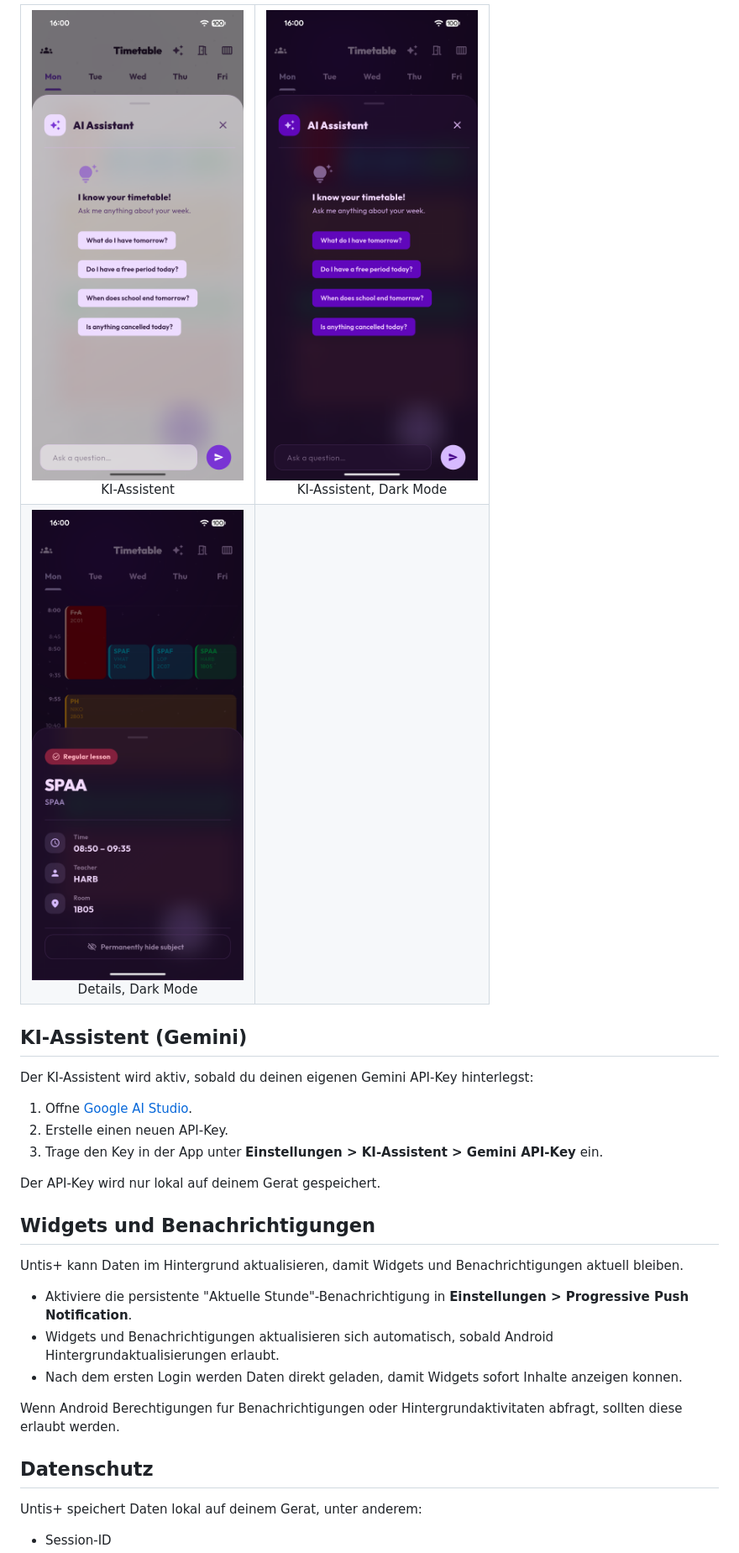
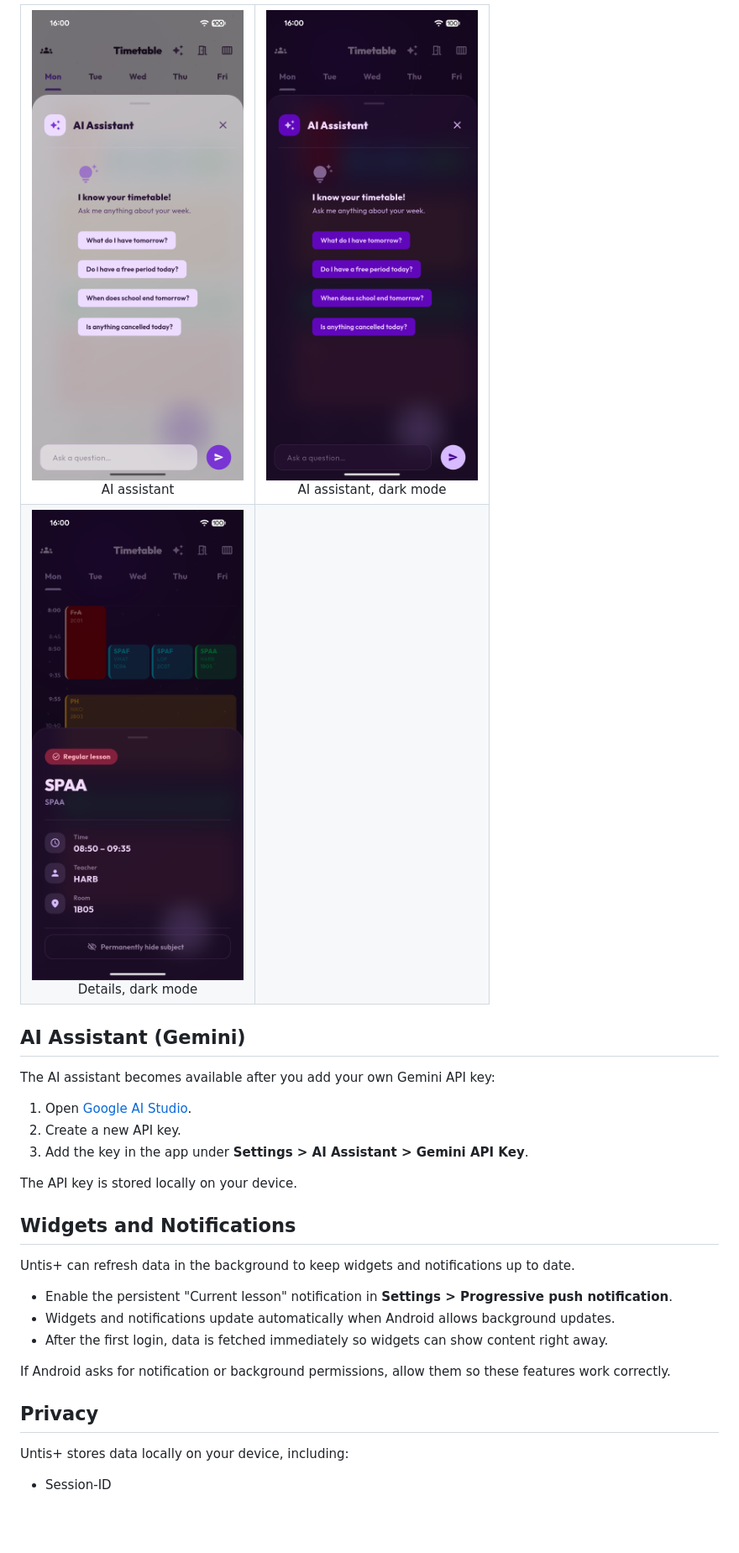
Before and after one commit to ninocss/UntisPlus, a Markdown page: README.md, the part around one of its changes. Shown at 84% size. Drawn GitHub-style; blank space fills up the shorter version.

```diff
--- a/README.md
+++ b/README.md
@@ -107,37 +107,37 @@ Untis+ fokussiert sich auf eine schnelle, ubersichtliche und alltagstaugliche Nu
 
 <table>
 	<tr>
-		<td align="center"><img src="assets/github/ai_assistant.png" width="320" alt="KI-Assistent" /><br />KI-Assistent</td>
-		<td align="center"><img src="assets/github/ai_assistant_dark_mode.png" width="320" alt="KI-Assistent Dunkel" /><br />KI-Assistent, Dark Mode</td>
+		<td align="center"><img src="assets/github/ai_assistant.png" width="320" alt="AI assistant" /><br />AI assistant</td>
+		<td align="center"><img src="assets/github/ai_assistant_dark_mode.png" width="320" alt="AI assistant dark mode" /><br />AI assistant, dark mode</td>
 	</tr>
 	<tr>
-		<td align="center"><img src="assets/github/details_dark_mode.png" width="320" alt="Details Dunkel" /><br />Details, Dark Mode</td>
+		<td align="center"><img src="assets/github/details_dark_mode.png" width="320" alt="Details dark mode" /><br />Details, dark mode</td>
 		<td align="center"></td>
 	</tr>
 </table>
 
-## KI-Assistent (Gemini)
+## AI Assistant (Gemini)
 
-Der KI-Assistent wird aktiv, sobald du deinen eigenen Gemini API-Key hinterlegst:
+The AI assistant becomes available after you add your own Gemini API key:
 
-1. Offne [Google AI Studio](https://aistudio.google.com/).
-2. Erstelle einen neuen API-Key.
-3. Trage den Key in der App unter **Einstellungen > KI-Assistent > Gemini API-Key** ein.
+1. Open [Google AI Studio](https://aistudio.google.com/).
+2. Create a new API key.
+3. Add the key in the app under **Settings > AI Assistant > Gemini API Key**.
 
-Der API-Key wird nur lokal auf deinem Gerat gespeichert.
+The API key is stored locally on your device.
 
-## Widgets und Benachrichtigungen
+## Widgets and Notifications
 
-Untis+ kann Daten im Hintergrund aktualisieren, damit Widgets und Benachrichtigungen aktuell bleiben.
+Untis+ can refresh data in the background to keep widgets and notifications up to date.
 
-- Aktiviere die persistente "Aktuelle Stunde"-Benachrichtigung in **Einstellungen > Progressive Push Notification**.
-- Widgets und Benachrichtigungen aktualisieren sich automatisch, sobald Android Hintergrundaktualisierungen erlaubt.
-- Nach dem ersten Login werden Daten direkt geladen, damit Widgets sofort Inhalte anzeigen konnen.
+- Enable the persistent "Current lesson" notification in **Settings > Progressive push notification**.
+- Widgets and notifications update automatically when Android allows background updates.
+- After the first login, data is fetched immediately so widgets can show content right away.
 
-Wenn Android Berechtigungen fur Benachrichtigungen oder Hintergrundaktivitaten abfragt, sollten diese erlaubt werden.
+If Android asks for notification or background permissions, allow them so these features work correctly.
 
-## Datenschutz
+## Privacy
 
-Untis+ speichert Daten lokal auf deinem Gerat, unter anderem:
+Untis+ stores data locally on your device, including:
 
 - Session-ID
```
Also changed, not shown: other parts of README.md (+77 -76 lines).
